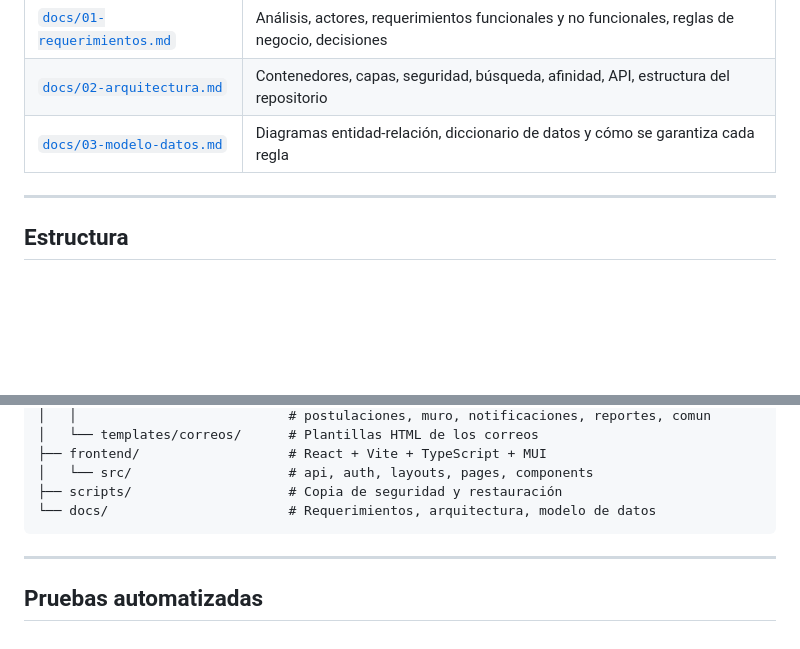
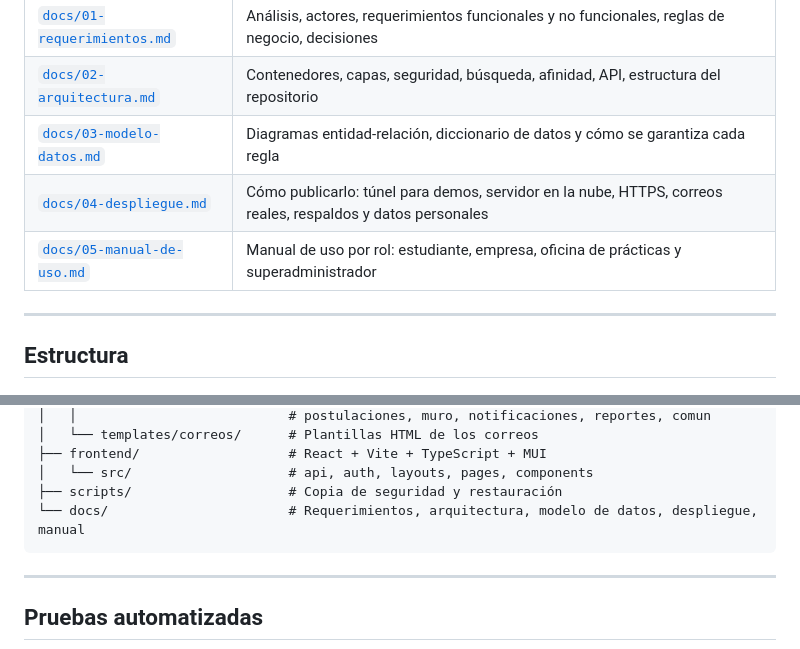
Before and after one commit to JuanCa-Restrepo/Pb_Conecta, a Markdown page: README.md, 2 parts joined by grey strips. Drawn GitHub-style; blank space fills up the shorter version.

````diff
--- a/README.md
+++ b/README.md
@@ -92,6 +92,8 @@ El detalle de cada requerimiento está en [`docs/01-requerimientos.md`](docs/01-
 | [`docs/01-requerimientos.md`](docs/01-requerimientos.md) | Análisis, actores, requerimientos funcionales y no funcionales, reglas de negocio, decisiones |
 | [`docs/02-arquitectura.md`](docs/02-arquitectura.md) | Contenedores, capas, seguridad, búsqueda, afinidad, API, estructura del repositorio |
 | [`docs/03-modelo-datos.md`](docs/03-modelo-datos.md) | Diagramas entidad-relación, diccionario de datos y cómo se garantiza cada regla |
+| [`docs/04-despliegue.md`](docs/04-despliegue.md) | Cómo publicarlo: túnel para demos, servidor en la nube, HTTPS, correos reales, respaldos y datos personales |
+| [`docs/05-manual-de-uso.md`](docs/05-manual-de-uso.md) | Manual de uso por rol: estudiante, empresa, oficina de prácticas y superadministrador |
 
 ---
 
@@ -112,7 +114,7 @@ pb-conecta/
 ├── frontend/                   # React + Vite + TypeScript + MUI
 │   └── src/                    # api, auth, layouts, pages, components
 ├── scripts/                    # Copia de seguridad y restauración
-└── docs/                       # Requerimientos, arquitectura, modelo de datos
+└── docs/                       # Requerimientos, arquitectura, modelo de datos, despliegue, manual
 ```
 
 ---
````
Also changed, not shown: docs/04-despliegue.md (added, +158 -0 lines), docs/05-manual-de-uso.md (added, +292 -0 lines).
